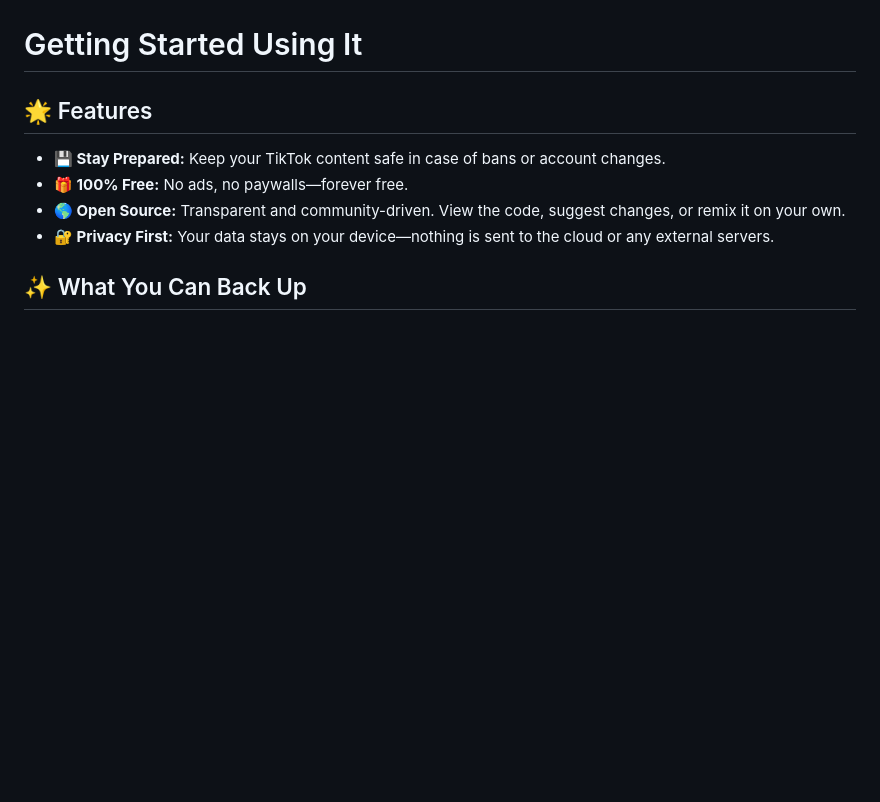
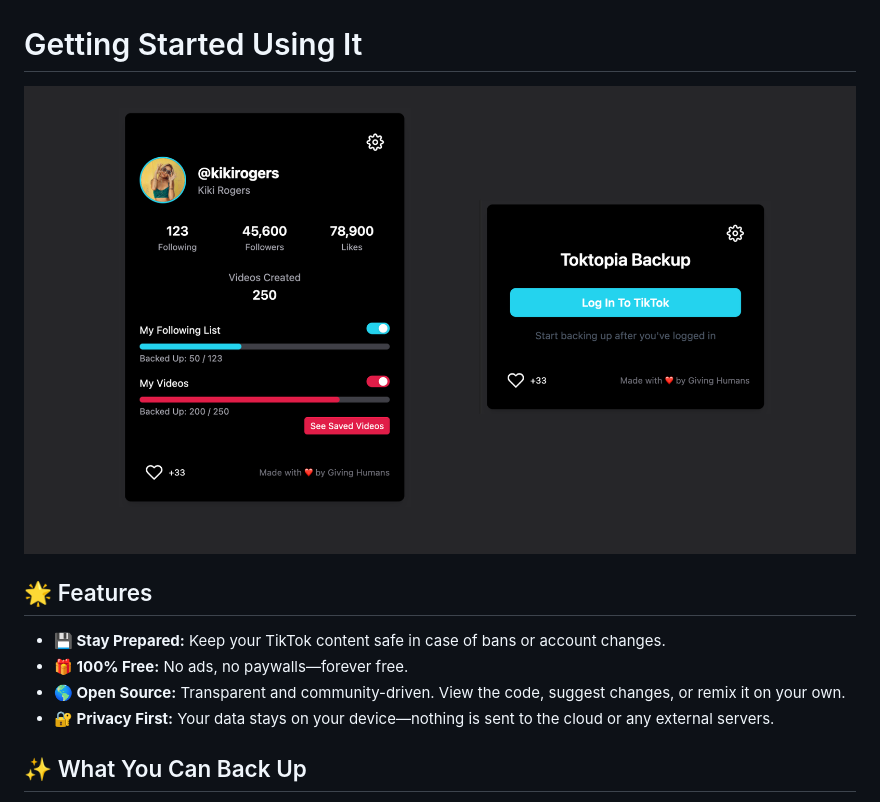
Before and after one commit to mullojo/Toktopia, a Markdown page: README.md, the part around the change. Drawn GitHub-style; blank space fills up the shorter version.

Commit message:
Update README.md
Added new images

```diff
--- a/README.md
+++ b/README.md
@@ -42,6 +42,8 @@ You can also navigate there with the Chrome menu: "Menu" -> "Extensions" -> "Man
 
 # Getting Started Using It
 
+![Toktopia Screens](how-to-dev/toktopia-screens.png)
+
 ## 🌟 Features
 - **💾 Stay Prepared:** Keep your TikTok content safe in case of bans or account changes.
 - **🎁 100% Free:** No ads, no paywalls—forever free.
```
